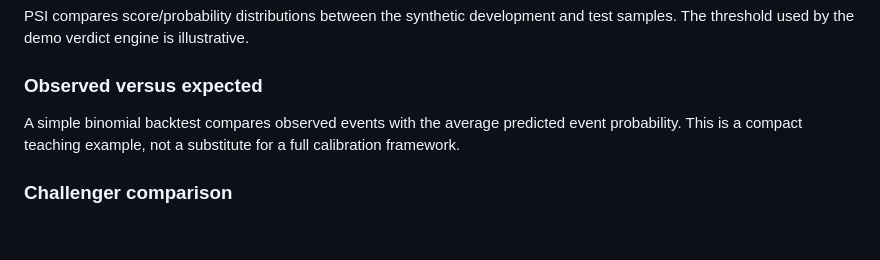
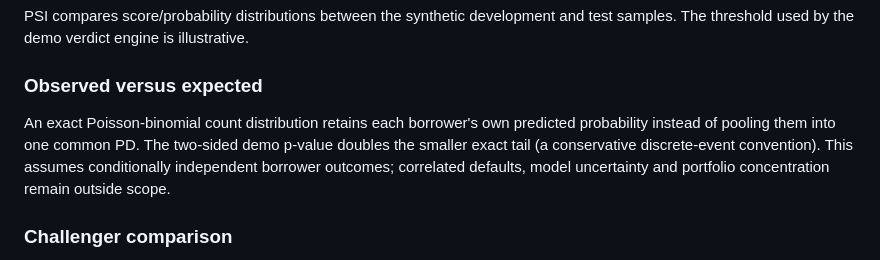
Before and after one commit to mrwanahmedx/data-observatory, a Markdown page: research/model-validation/VALIDATION_FRAMEWORK.md, the part around the change. Drawn GitHub-style; blank space fills up the shorter version.

Commit message:
Align validation documentation with heterogeneous-PD backtest

```diff
--- a/research/model-validation/VALIDATION_FRAMEWORK.md
+++ b/research/model-validation/VALIDATION_FRAMEWORK.md
@@ -19,7 +19,7 @@ Brier score measures squared probability error. It combines elements of calibrat
 PSI compares score/probability distributions between the synthetic development and test samples. The threshold used by the demo verdict engine is illustrative.
 
 ### Observed versus expected
-A simple binomial backtest compares observed events with the average predicted event probability. This is a compact teaching example, not a substitute for a full calibration framework.
+An exact Poisson-binomial count distribution retains each borrower's own predicted probability instead of pooling them into one common PD. The two-sided demo p-value doubles the smaller exact tail (a conservative discrete-event convention). This assumes conditionally independent borrower outcomes; correlated defaults, model uncertainty and portfolio concentration remain outside scope.
 
 ### Challenger comparison
 The lab compares incumbent and challenger AUC on aligned synthetic outcomes. A real validation would require broader statistical and economic comparison, data lineage review, implementation verification and use-test evidence.
```
